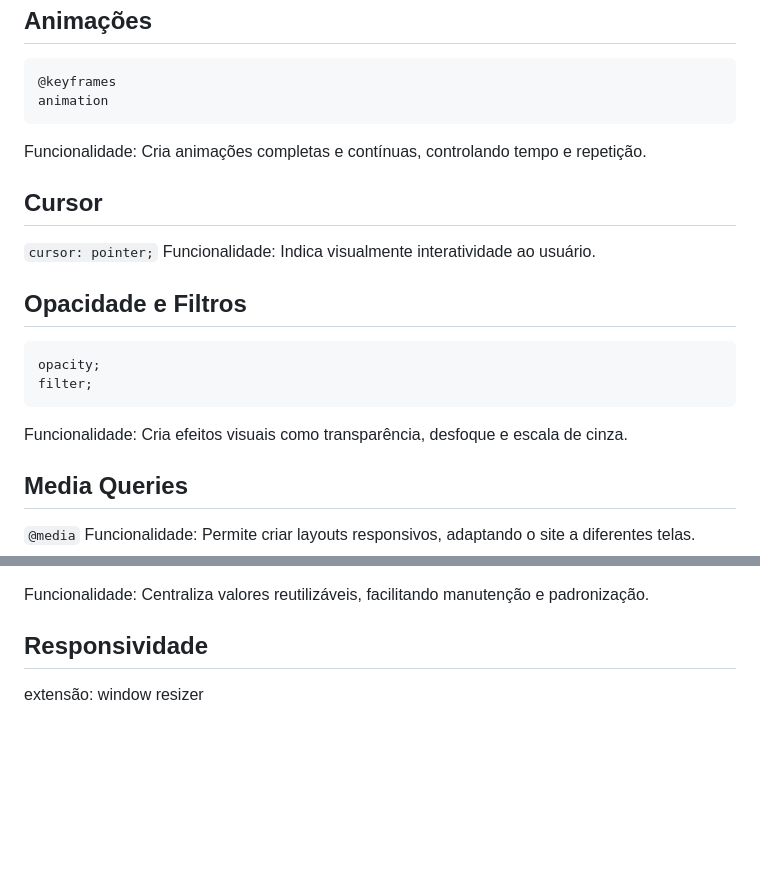
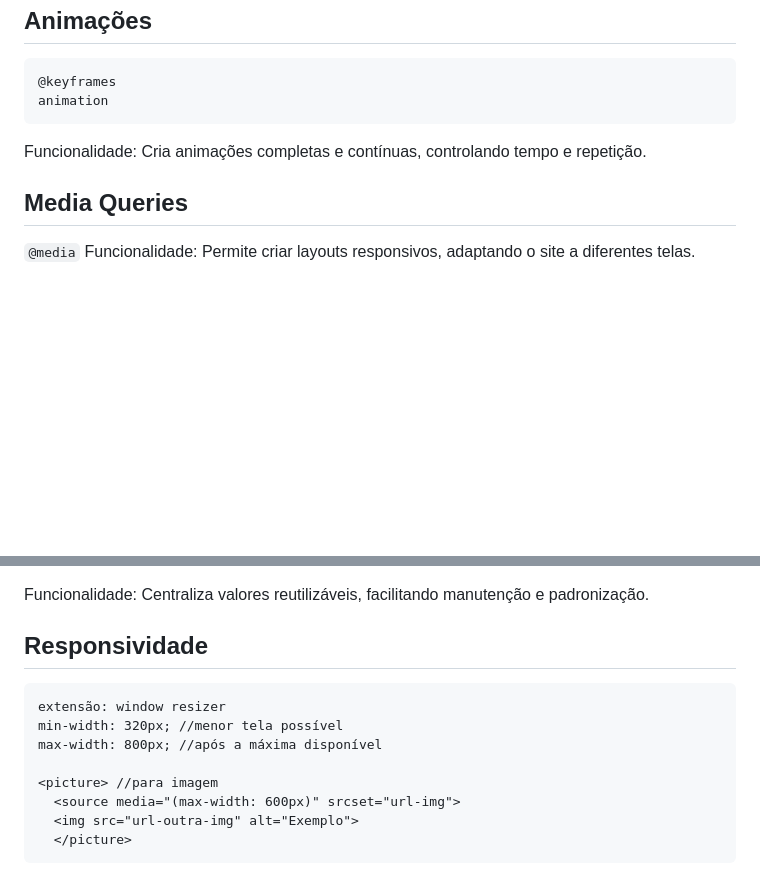
Before and after one commit to arthurgs-uvv/curso-html_css, a Markdown page: conteudo.md, 2 parts joined by grey strips. GitHub-like rendering; blank space fills up the shorter version.

Commit message:
adicionando conteúdo

````diff
--- a/conteudo.md
+++ b/conteudo.md
@@ -377,19 +377,6 @@ animation
 Funcionalidade:
 Cria animações completas e contínuas, controlando tempo e repetição.
 
-## Cursor
-`cursor: pointer;`
-Funcionalidade:
-Indica visualmente interatividade ao usuário.
-
-## Opacidade e Filtros
-```
-opacity;
-filter;
-```
-Funcionalidade:
-Cria efeitos visuais como transparência, desfoque e escala de cinza.
-
 ## Media Queries
 `@media`
 Funcionalidade:
@@ -408,4 +395,13 @@ Funcionalidade:
 Centraliza valores reutilizáveis, facilitando manutenção e padronização.
 
 ## Responsividade
+```
 extensão: window resizer
+min-width: 320px; //menor tela possível
+max-width: 800px; //após a máxima disponível
+
+<picture> //para imagem
+  <source media="(max-width: 600px)" srcset="url-img">
+  <img src="url-outra-img" alt="Exemplo">
+  </picture>
+```
````
